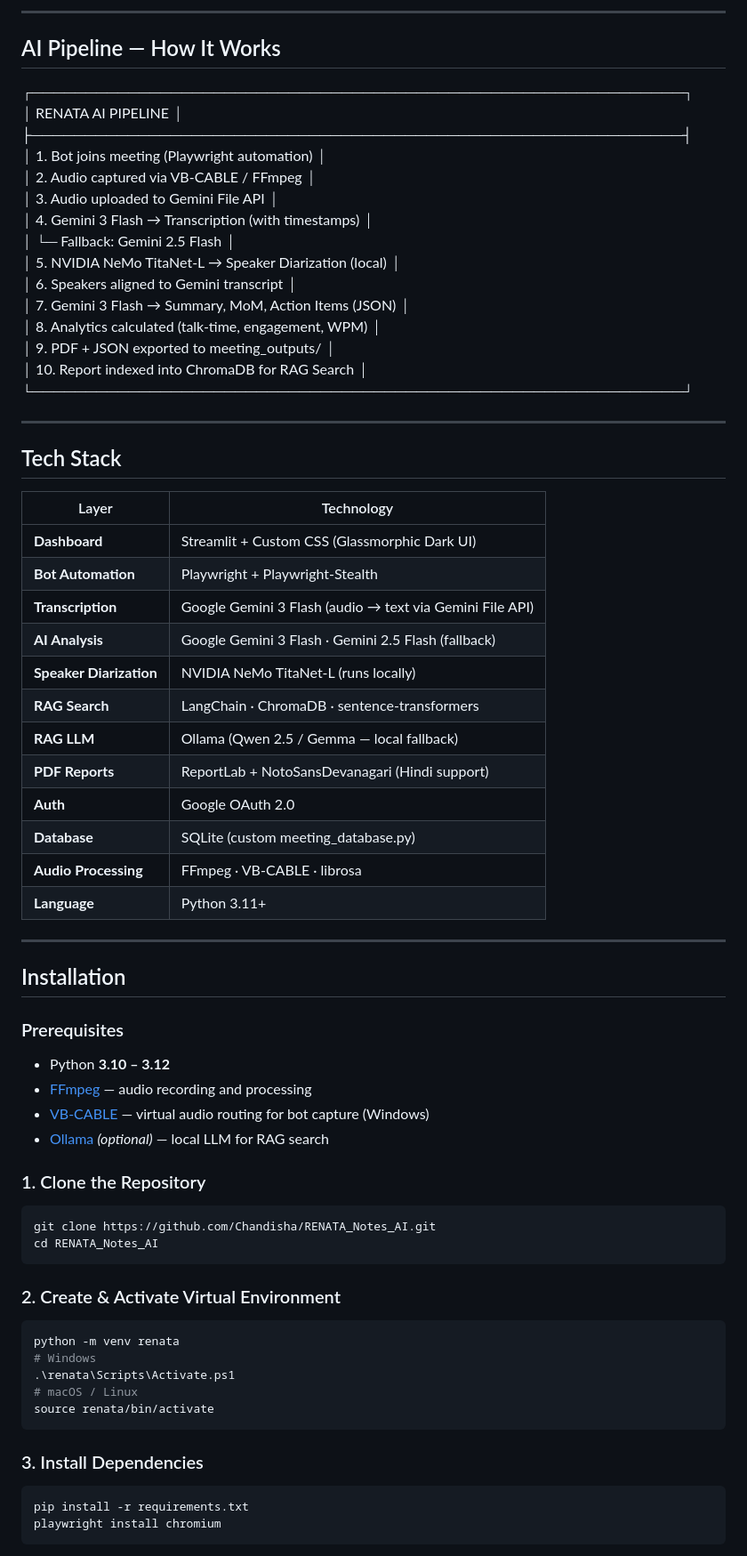
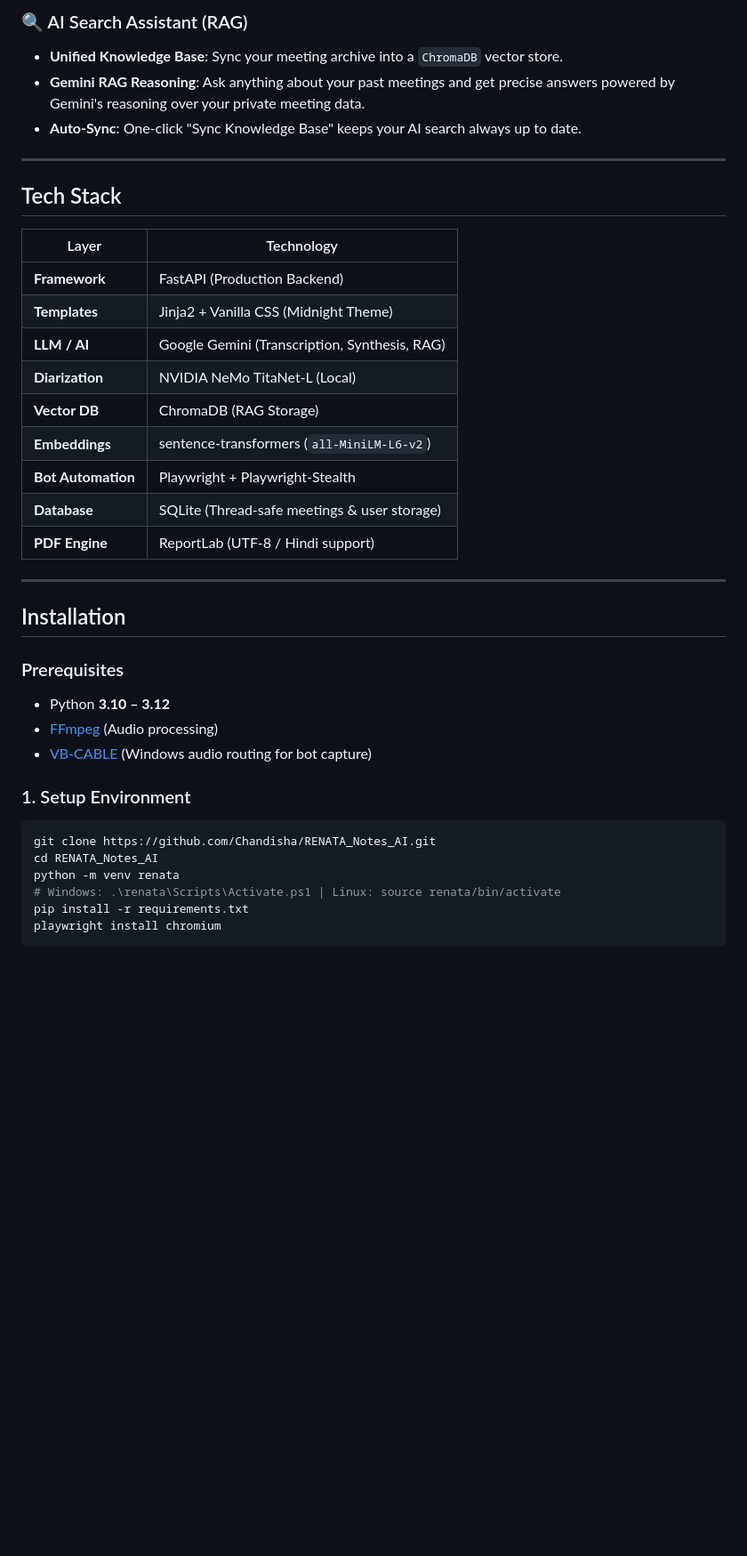
Before and after one commit to Chandisha/RENATA_Notes_AI, a Markdown page: ReadMe.md, the part around one of its changes. Shown at 89% size. GitHub-like rendering; blank space fills up the shorter version.

````diff
--- a/ReadMe.md
+++ b/ReadMe.md
@@ -60,22 +38,7 @@ Think of it as your own self-hosted Read.ai, powered by Gemini.
----
-
-## AI Pipeline — How It Works
-
-┌─────────────────────────────────────────────────────────────┐
-│ RENATA AI PIPELINE │
-├─────────────────────────────────────────────────────────────┤
-│ 1. Bot joins meeting (Playwright automation) │
-│ 2. Audio captured via VB-CABLE / FFmpeg │
-│ 3. Audio uploaded to Gemini File API │
-│ 4. Gemini 3 Flash → Transcription (with timestamps) │
-│ └─ Fallback: Gemini 2.5 Flash │
-│ 5. NVIDIA NeMo TitaNet-L → Speaker Diarization (local) │
-│ 6. Speakers aligned to Gemini transcript │
-│ 7. Gemini 3 Flash → Summary, MoM, Action Items (JSON) │
-│ 8. Analytics calculated (talk-time, engagement, WPM) │
-│ 9. PDF + JSON exported to meeting_outputs/ │
-│ 10. Report indexed into ChromaDB for RAG Search │
-└─────────────────────────────────────────────────────────────┘
+### 🔍 AI Search Assistant (RAG)
+- **Unified Knowledge Base**: Sync your meeting archive into a `ChromaDB` vector store.
+- **Gemini RAG Reasoning**: Ask anything about your past meetings and get precise answers powered by Gemini's reasoning over your private meeting data.
+- **Auto-Sync**: One-click "Sync Knowledge Base" keeps your AI search always up to date.
 
 ---
 
@@ -83,50 +46,31 @@ Think of it as your own self-hosted Read.ai, powered by Gemini.
 
 | Layer | Technology |
 |---|---|
-| **Dashboard** | Streamlit + Custom CSS (Glassmorphic Dark UI) |
+| **Framework** | FastAPI (Production Backend) |
+| **Templates** | Jinja2 + Vanilla CSS (Midnight Theme) |
+| **LLM / AI** | Google Gemini (Transcription, Synthesis, RAG) |
+| **Diarization** | NVIDIA NeMo TitaNet-L (Local) |
+| **Vector DB** | ChromaDB (RAG Storage) |
+| **Embeddings** | sentence-transformers (`all-MiniLM-L6-v2`) |
 | **Bot Automation** | Playwright + Playwright-Stealth |
-| **Transcription** | Google Gemini 3 Flash (audio → text via Gemini File API) |
-| **AI Analysis** | Google Gemini 3 Flash · Gemini 2.5 Flash (fallback) |
-| **Speaker Diarization** | NVIDIA NeMo TitaNet-L (runs locally) |
-| **RAG Search** | LangChain · ChromaDB · sentence-transformers |
-| **RAG LLM** | Ollama (Qwen 2.5 / Gemma — local fallback) |
-| **PDF Reports** | ReportLab + NotoSansDevanagari (Hindi support) |
-| **Auth** | Google OAuth 2.0 |
-| **Database** | SQLite (custom meeting_database.py) |
-| **Audio Processing** | FFmpeg · VB-CABLE · librosa |
-| **Language** | Python 3.11+ |
+| **Database** | SQLite (Thread-safe meetings & user storage) |
+| **PDF Engine** | ReportLab (UTF-8 / Hindi support) |
 
 ---
 
 ## Installation
 
 ### Prerequisites
+- Python **3.10 – 3.12**
+- [FFmpeg](https://ffmpeg.org/download.html) (Audio processing)
+- [VB-CABLE](https://vb-audio.com/Cable/) (Windows audio routing for bot capture)
 
-- Python **3.10 – 3.12**
-- [FFmpeg](https://ffmpeg.org/download.html) — audio recording and processing
-- [VB-CABLE](https://vb-audio.com/Cable/) — virtual audio routing for bot capture (Windows)
-- [Ollama](https://ollama.com/) *(optional)* — local LLM for RAG search
-
-### 1. Clone the Repository
-
+### 1. Setup Environment
 ```bash
 git clone https://github.com/Chandisha/RENATA_Notes_AI.git
 cd RENATA_Notes_AI
-```
-
-### 2. Create & Activate Virtual Environment
-
-```bash
 python -m venv renata
-# Windows
-.\renata\Scripts\Activate.ps1
-# macOS / Linux
-source renata/bin/activate
-```
-
-### 3. Install Dependencies
-
-```bash
+# Windows: .\renata\Scripts\Activate.ps1 | Linux: source renata/bin/activate
 pip install -r requirements.txt
 playwright install chromium
 ```
````
Also changed, not shown: other parts of ReadMe.md (+53 -134 lines).
